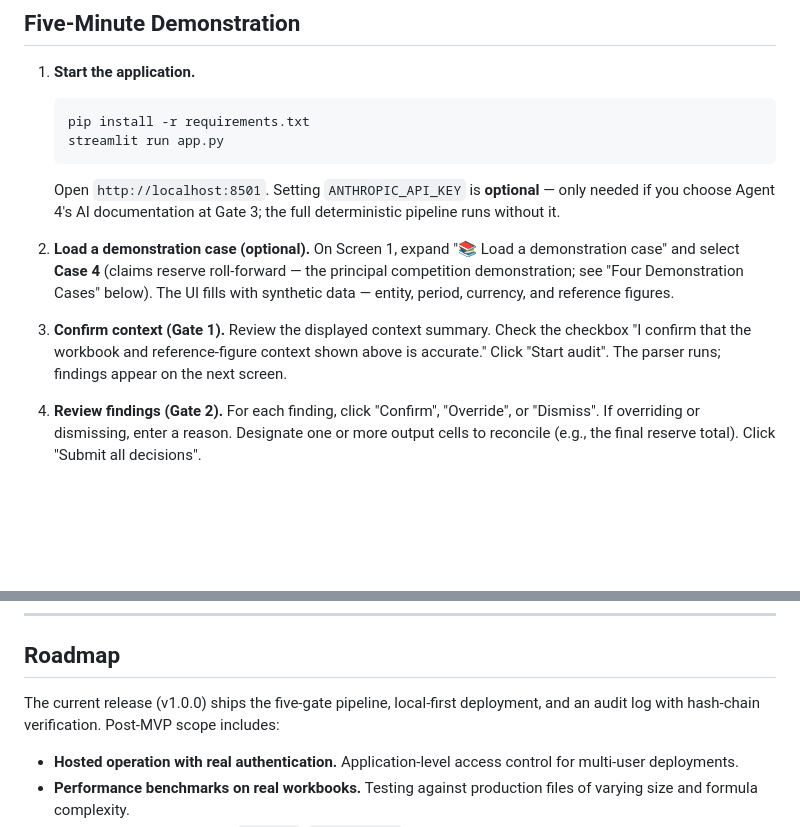
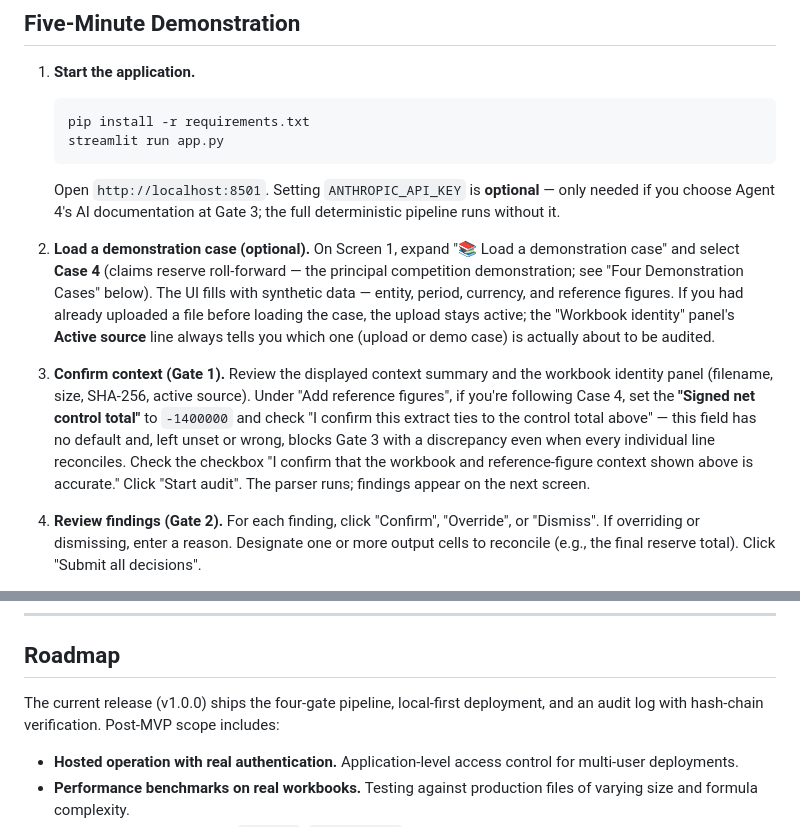
Before and after one commit to ISHUKLA/Excel-Audit-agent, a Markdown page: README.md, 2 parts joined by grey strips. Rendered like a GitHub page; blank space fills up the shorter version.

Commit message:
docs: fix leftover 'five-gate' wording, document control total and active source
- Roadmap still said "five-gate pipeline"; corrected to "four-gate" to
  match the rest of the document.
- The five-minute walkthrough never mentioned the reference-figures
  "Signed net control total" field, which has no default and blocks
  Gate 3 with a confusing discrepancy if left unset or wrong -- added
  the exact value for Case 4 (-1400000) and the confirmation checkbox.
- The walkthrough never mentioned the "Active source" line added to
  the Workbook identity panel; added a note so a reviewer following
  the demo today knows it exists and what it's for.

Co-Authored-By: Claude Sonnet 5 <noreply@anthropic.com>

```diff
--- a/README.md
+++ b/README.md
@@ -70,10 +70,10 @@ This tool automates the legwork — parsing the spreadsheet, reconstructing its
    Open `http://localhost:8501`. Setting `ANTHROPIC_API_KEY` is **optional** — only needed if you choose Agent 4's AI documentation at Gate 3; the full deterministic pipeline runs without it.
 
 2. **Load a demonstration case (optional).**
-   On Screen 1, expand "📚 Load a demonstration case" and select **Case 4** (claims reserve roll-forward — the principal competition demonstration; see "Four Demonstration Cases" below). The UI fills with synthetic data — entity, period, currency, and reference figures.
+   On Screen 1, expand "📚 Load a demonstration case" and select **Case 4** (claims reserve roll-forward — the principal competition demonstration; see "Four Demonstration Cases" below). The UI fills with synthetic data — entity, period, currency, and reference figures. If you had already uploaded a file before loading the case, the upload stays active; the "Workbook identity" panel's **Active source** line always tells you which one (upload or demo case) is actually about to be audited.
 
 3. **Confirm context (Gate 1).**
-   Review the displayed context summary. Check the checkbox "I confirm that the workbook and reference-figure context shown above is accurate." Click "Start audit". The parser runs; findings appear on the next screen.
+   Review the displayed context summary and the workbook identity panel (filename, size, SHA-256, active source). Under "Add reference figures", if you're following Case 4, set the **"Signed net control total"** to `-1400000` and check "I confirm this extract ties to the control total above" — this field has no default and, left unset or wrong, blocks Gate 3 with a discrepancy even when every individual line reconciles. Check the checkbox "I confirm that the workbook and reference-figure context shown above is accurate." Click "Start audit". The parser runs; findings appear on the next screen.
 
 4. **Review findings (Gate 2).**
    For each finding, click "Confirm", "Override", or "Dismiss". If overriding or dismissing, enter a reason. Designate one or more output cells to reconcile (e.g., the final reserve total). Click "Submit all decisions".
@@ -428,7 +428,7 @@ See [CLAUDE.md](CLAUDE.md) for the full development methodology, rule set, and b
 
 ## Roadmap
 
-The current release (v1.0.0) ships the five-gate pipeline, local-first deployment, and an audit log with hash-chain verification. Post-MVP scope includes:
+The current release (v1.0.0) ships the four-gate pipeline, local-first deployment, and an audit log with hash-chain verification. Post-MVP scope includes:
 
 - **Hosted operation with real authentication.** Application-level access control for multi-user deployments.
 - **Performance benchmarks on real workbooks.** Testing against production files of varying size and formula complexity.
```
